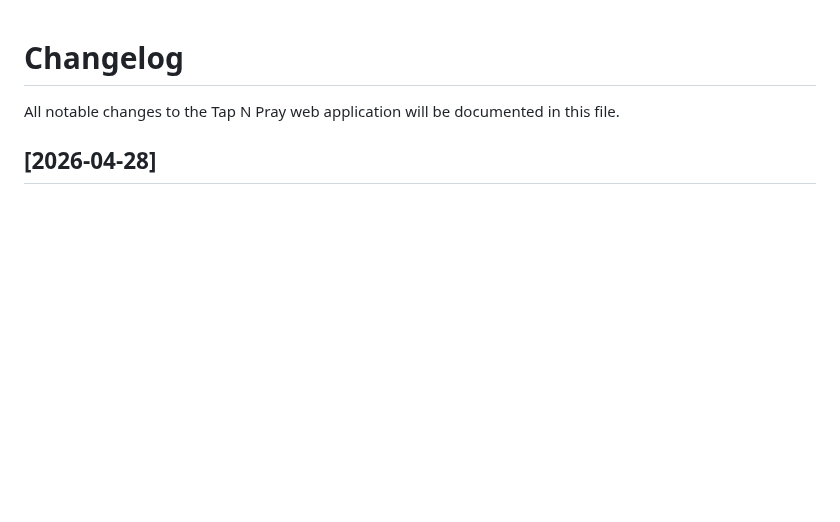
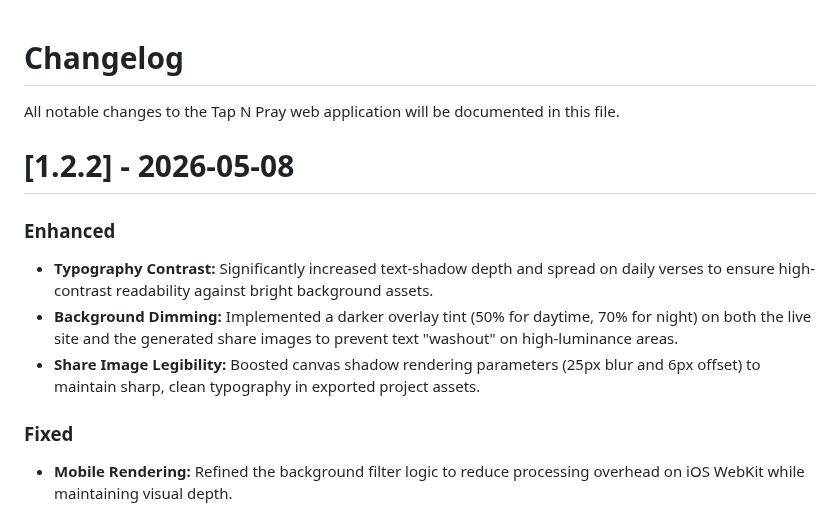
Before and after one commit to tapnpray/tapnpray.github.io, a Markdown page: CHANGELOG.md, the part around one of its changes. Drawn GitHub-style; blank space fills up the shorter version.

Commit message:
Add changelog entry for version 1.2.2
Updated changelog to include version 1.2.2 with enhancements and fixes.

```diff
--- a/CHANGELOG.md
+++ b/CHANGELOG.md
@@ -3,4 +3,17 @@
 
 All notable changes to the Tap N Pray web application will be documented in this file.
 
-## [2026-04-28]
+
+# [1.2.2] - 2026-05-08
+
+### Enhanced
+*   **Typography Contrast:** Significantly increased text-shadow depth and spread on daily verses to ensure high-contrast readability against bright background assets.
+*   **Background Dimming:** Implemented a darker overlay tint (50% for daytime, 70% for night) on both the live site and the generated share images to prevent text "washout" on high-luminance areas.
+*   **Share Image Legibility:** Boosted canvas shadow rendering parameters (25px blur and 6px offset) to maintain sharp, clean typography in exported project assets.
+
+### Fixed
+*   **Mobile Rendering:** Refined the background filter logic to reduce processing overhead on iOS WebKit while maintaining visual depth.
+
+
+
+
```
Also changed, not shown: other parts of CHANGELOG.md (+1 -0 lines).
